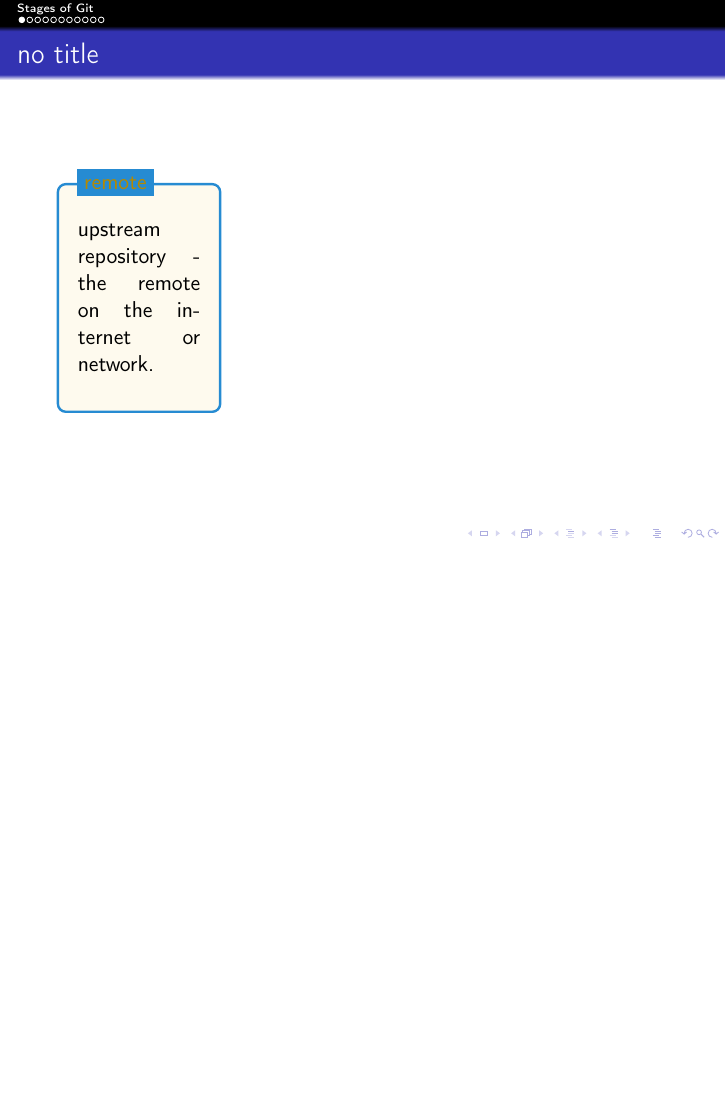
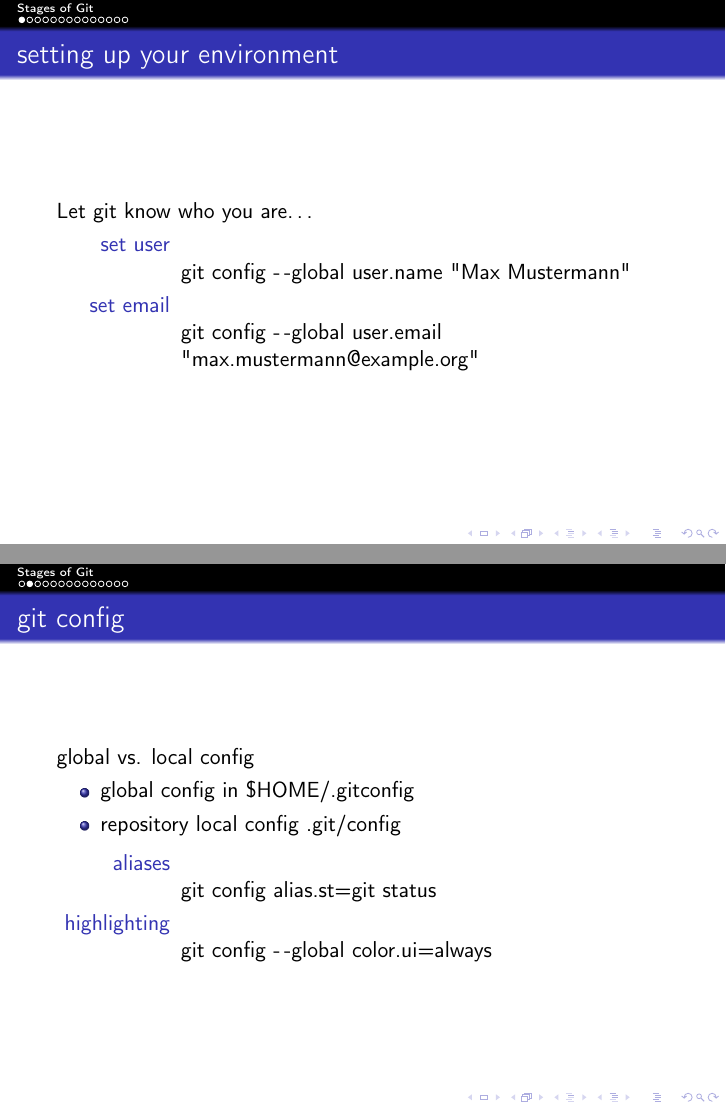
Before and after one commit to blastmaster/ta-git_intro, LaTeX slides (src/presentation.tex, which reads src/intro.tex): page 2 of 12 before the commit and pages 2 and 3 of 15 after it, the two joined at a grey line, the shorter picture padded with empty space. Compiled offline with pdfLaTeX.

Commit message:
config and intro in ugly version

```diff
--- a/src/intro.tex
+++ b/src/intro.tex
@@ -15,3 +15,29 @@
         %\node[stage] (stash)        [right=of workspace, label=above:\texttt{stash}] {};
     %\end{tikzpicture}
 %\end{frame}
+
+\begin{frame}
+    \frametitle{setting up your environment}
+    Let git know who you are\ldots
+    \begin{description}
+        \item[set user] \hfill \\
+            git config -\,-global user.name "Max Mustermann"
+        \item[set email] \hfill \\
+            git config -\,-global user.email "max.mustermann@example.org"
+    \end{description}
+\end{frame}
+
+\begin{frame}
+    \frametitle{git config}
+    global vs. local config
+    \begin{itemize}
+        \item global config in \$HOME/.gitconfig
+        \item repository local config .git/config
+    \end{itemize}
+    \begin{description}
+        \item[aliases] \hfill \\
+            git config alias.st=git status
+        \item[highlighting] \hfill \\
+            git config -\,-global color.ui=always
+    \end{description}
+\end{frame}
```
Also changed, not shown: src/intro.tex (8 more changed lines).
